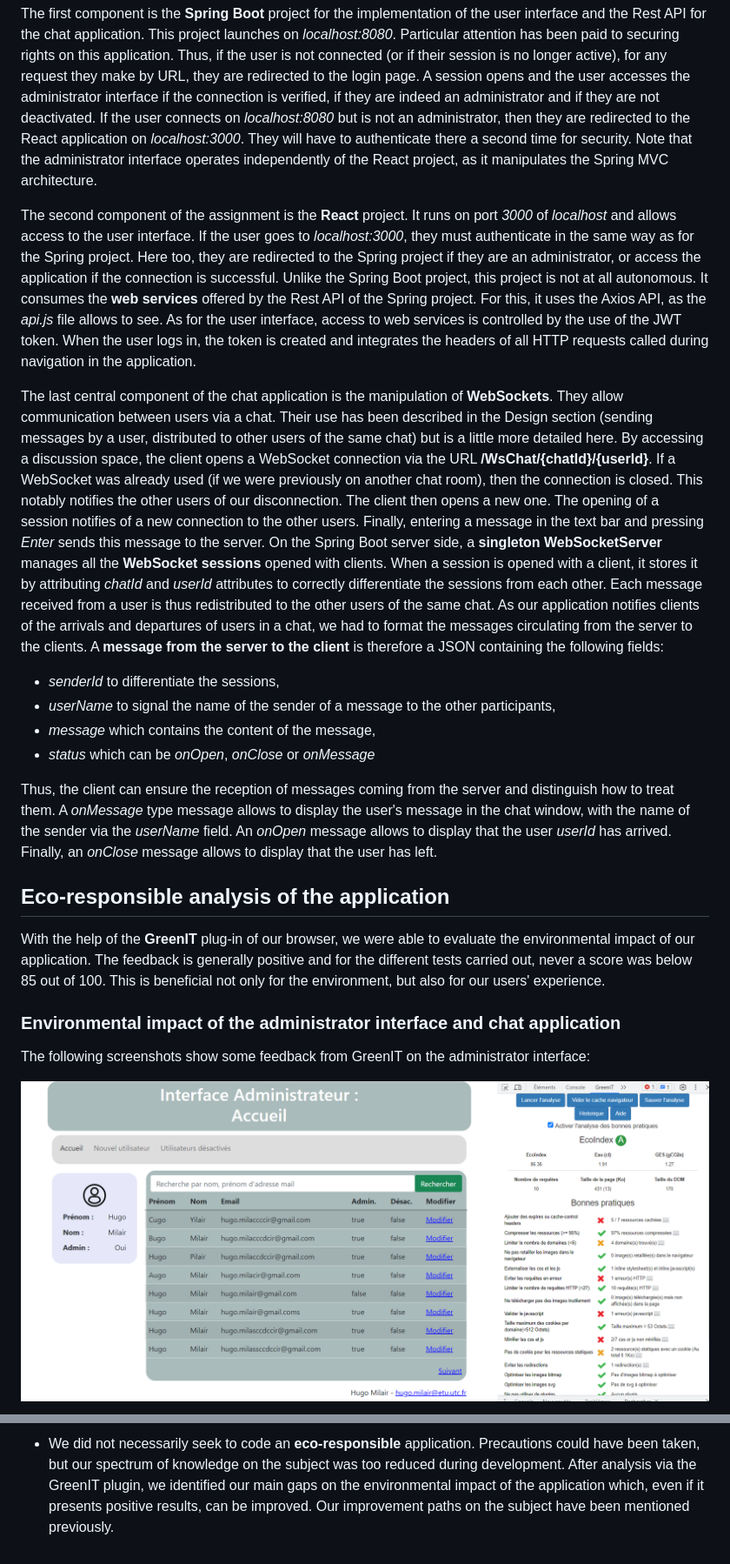
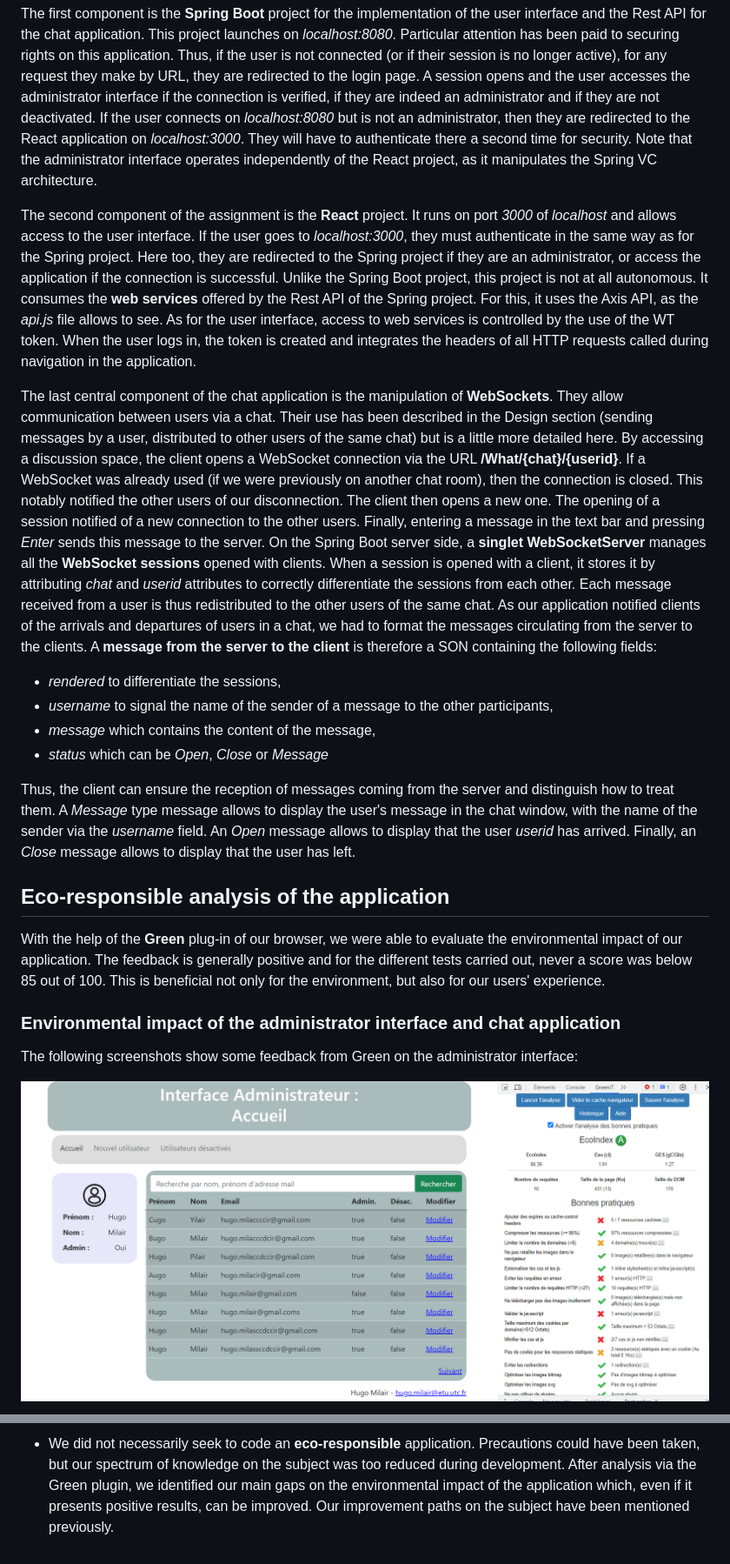
Before and after one commit to milairhu/WebSocketChat, a Markdown page: README.md, 2 parts joined by grey strips. Shown at 87% size. Rendered like a GitHub page.

```diff
--- a/README.md
+++ b/README.md
@@ -86,29 +86,29 @@ The first component is the **Spring Boot** project for the implementation of the
 This project launches on *localhost:8080*. Particular attention has been paid to securing rights on this application. Thus, if the user is not connected (or if their session is no longer active), for any request they make by URL, they are redirected to the login page.
 A session opens and the user accesses the administrator interface if the connection is verified, if they are indeed an administrator and if they are not deactivated.
 If the user connects on *localhost:8080* but is not an administrator, then they are redirected to the React application on *localhost:3000*. They will have to authenticate there a second time for security.
-Note that the administrator interface operates independently of the React project, as it manipulates the Spring MVC architecture.
+Note that the administrator interface operates independently of the React project, as it manipulates the Spring VC architecture.
 
 The second component of the assignment is the **React** project. It runs on port *3000* of *localhost* and allows access to the user interface.
 If the user goes to *localhost:3000*, they must authenticate in the same way as for the Spring project. Here too, they are redirected to the Spring project if they are an administrator, or access the application if the connection is successful.
-Unlike the Spring Boot project, this project is not at all autonomous. It consumes the **web services** offered by the Rest API of the Spring project. For this, it uses the Axios API, as the *api.js* file allows to see. As for the user interface, access to web services is controlled by the use of the JWT token. When the user logs in, the token is created and integrates the headers of all HTTP requests called during navigation in the application.
+Unlike the Spring Boot project, this project is not at all autonomous. It consumes the **web services** offered by the Rest API of the Spring project. For this, it uses the Axis API, as the *api.js* file allows to see. As for the user interface, access to web services is controlled by the use of the WT token. When the user logs in, the token is created and integrates the headers of all HTTP requests called during navigation in the application.
 
 The last central component of the chat application is the manipulation of **WebSockets**. They allow communication between users via a chat. Their use has been described in the Design section (sending messages by a user, distributed to other users of the same chat) but is a little more detailed here.
-By accessing a discussion space, the client opens a WebSocket connection via the URL **/WsChat/{chatId}/{userId}**. If a WebSocket was already used (if we were previously on another chat room), then the connection is closed. This notably notifies the other users of our disconnection. The client then opens a new one. The opening of a session notifies of a new connection to the other users. Finally, entering a message in the text bar and pressing *Enter* sends this message to the server.
-On the Spring Boot server side, a **singleton WebSocketServer** manages all the **WebSocket sessions** opened with clients. When a session is opened with a client, it stores it by attributing *chatId* and *userId* attributes to correctly differentiate the sessions from each other. Each message received from a user is thus redistributed to the other users of the same chat. As our application notifies clients of the arrivals and departures of users in a chat, we had to format the messages circulating from the server to the clients.
-A **message from the server to the client** is therefore a JSON containing the following fields:
-- *senderId* to differentiate the sessions,
-- *userName* to signal the name of the sender of a message to the other participants,
+By accessing a discussion space, the client opens a WebSocket connection via the URL **/What/{chat}/{userid}**. If a WebSocket was already used (if we were previously on another chat room), then the connection is closed. This notably notified the other users of our disconnection. The client then opens a new one. The opening of a session notified of a new connection to the other users. Finally, entering a message in the text bar and pressing *Enter* sends this message to the server.
+On the Spring Boot server side, a **singlet WebSocketServer** manages all the **WebSocket sessions** opened with clients. When a session is opened with a client, it stores it by attributing *chat* and *userid* attributes to correctly differentiate the sessions from each other. Each message received from a user is thus redistributed to the other users of the same chat. As our application notified clients of the arrivals and departures of users in a chat, we had to format the messages circulating from the server to the clients.
+A **message from the server to the client** is therefore a SON containing the following fields:
+- *rendered* to differentiate the sessions,
+- *username* to signal the name of the sender of a message to the other participants,
 - *message* which contains the content of the message,
-- *status* which can be *onOpen*, *onClose* or *onMessage*
+- *status* which can be *Open*, *Close* or *Message*
 
-Thus, the client can ensure the reception of messages coming from the server and distinguish how to treat them. A *onMessage* type message allows to display the user's message in the chat window, with the name of the sender via the *userName* field. An *onOpen* message allows to display that the user *userId* has arrived. Finally, an *onClose* message allows to display that the user has left.
+Thus, the client can ensure the reception of messages coming from the server and distinguish how to treat them. A *Message* type message allows to display the user's message in the chat window, with the name of the sender via the *username* field. An *Open* message allows to display that the user *userid* has arrived. Finally, an *Close* message allows to display that the user has left.
 
 ## Eco-responsible analysis of the application
 
-With the help of the **GreenIT** plug-in of our browser, we were able to evaluate the environmental impact of our application.
+With the help of the **Green** plug-in of our browser, we were able to evaluate the environmental impact of our application.
 The feedback is generally positive and for the different tests carried out, never a score was below 85 out of 100. This is beneficial not only for the environment, but also for our users' experience.
 
 ### Environmental impact of the administrator interface and chat application
 
-The following screenshots show some feedback from GreenIT on the administrator interface:
+The following screenshots show some feedback from Green on the administrator interface:
 
@@ -156,2 +156,2 @@ The project being of considerable size and introducing many concepts, some point
 
-- We did not necessarily seek to code an **eco-responsible** application. Precautions could have been taken, but our spectrum of knowledge on the subject was too reduced during development. After analysis via the GreenIT plugin, we identified our main gaps on the environmental impact of the application which, even if it presents positive results, can be improved. Our improvement paths on the subject have been mentioned previously.
+- We did not necessarily seek to code an **eco-responsible** application. Precautions could have been taken, but our spectrum of knowledge on the subject was too reduced during development. After analysis via the Green plugin, we identified our main gaps on the environmental impact of the application which, even if it presents positive results, can be improved. Our improvement paths on the subject have been mentioned previously.
```
Also changed, not shown: other parts of README.md (+32 -32 lines).
